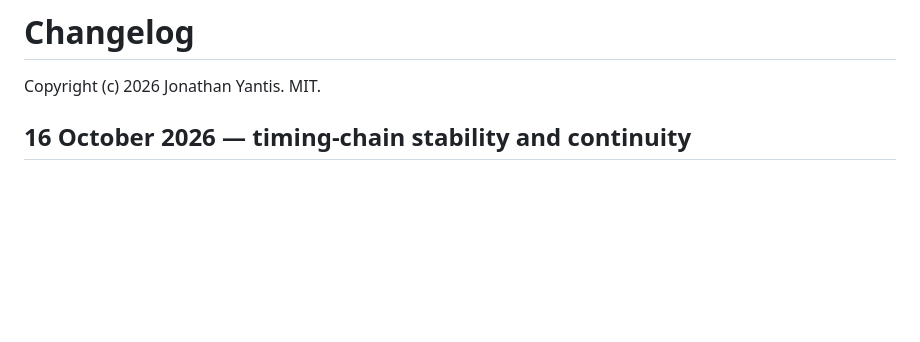
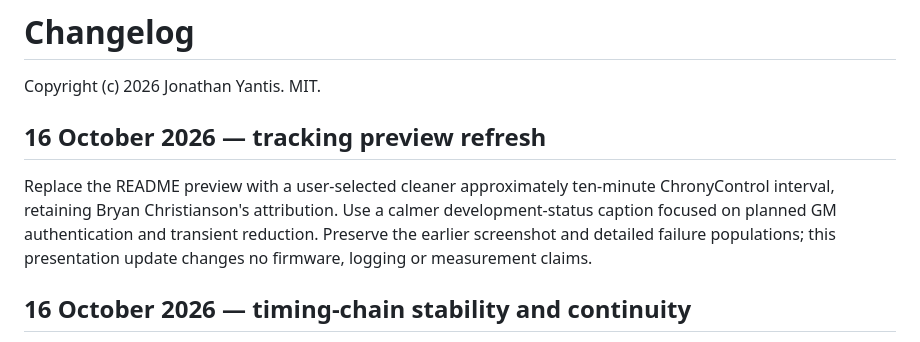
Before and after one commit to yantisj2/PToB, a Markdown page: CHANGELOG.md, the part around the change. Rendered like a GitHub page; blank space fills up the shorter version.

```diff
--- a/CHANGELOG.md
+++ b/CHANGELOG.md
@@ -1,6 +1,14 @@
 # Changelog
 
 Copyright (c) 2026 Jonathan Yantis. MIT.
+
+## 16 October 2026 — tracking preview refresh
+
+Replace the README preview with a user-selected cleaner approximately ten-minute
+ChronyControl interval, retaining Bryan Christianson's attribution. Use a calmer
+development-status caption focused on planned GM authentication and transient
+reduction. Preserve the earlier screenshot and detailed failure populations;
+this presentation update changes no firmware, logging or measurement claims.
 
 ## 16 October 2026 — timing-chain stability and continuity
 
```
Also changed, not shown: README.md (+7 -6 lines), docs/images/README.md (+19 -13 lines), docs/images/chronycontrol-tracking-10min-20261016.png (added), 1 other file.
